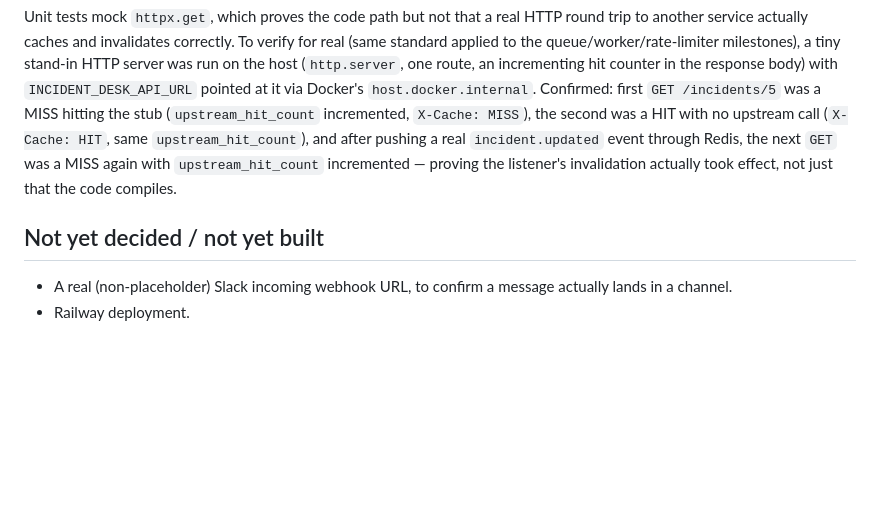
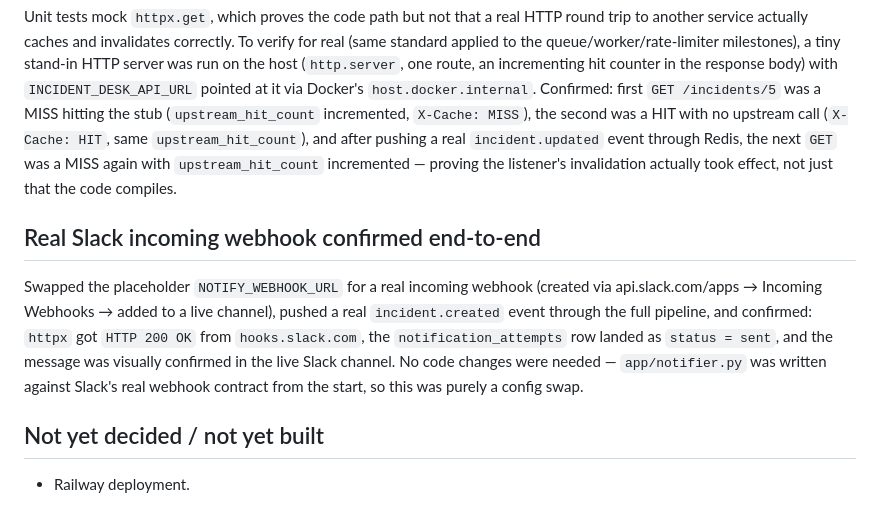
Before and after one commit to gpark1230/incident-relay, a Markdown page: DECISIONS.md, the part around the change. Drawn GitHub-style; blank space fills up the shorter version.

```diff
--- a/DECISIONS.md
+++ b/DECISIONS.md
@@ -66,7 +66,10 @@ Added `NotificationStatus.rate_limited` (migration `a1c2d3e4f5g6`) rather than r
 
 Unit tests mock `httpx.get`, which proves the code path but not that a real HTTP round trip to another service actually caches and invalidates correctly. To verify for real (same standard applied to the queue/worker/rate-limiter milestones), a tiny stand-in HTTP server was run on the host (`http.server`, one route, an incrementing hit counter in the response body) with `INCIDENT_DESK_API_URL` pointed at it via Docker's `host.docker.internal`. Confirmed: first `GET /incidents/5` was a MISS hitting the stub (`upstream_hit_count` incremented, `X-Cache: MISS`), the second was a HIT with no upstream call (`X-Cache: HIT`, same `upstream_hit_count`), and after pushing a real `incident.updated` event through Redis, the next `GET` was a MISS again with `upstream_hit_count` incremented — proving the listener's invalidation actually took effect, not just that the code compiles.
 
+## Real Slack incoming webhook confirmed end-to-end
+
+Swapped the placeholder `NOTIFY_WEBHOOK_URL` for a real incoming webhook (created via api.slack.com/apps → Incoming Webhooks → added to a live channel), pushed a real `incident.created` event through the full pipeline, and confirmed: `httpx` got `HTTP 200 OK` from `hooks.slack.com`, the `notification_attempts` row landed as `status = sent`, and the message was visually confirmed in the live Slack channel. No code changes were needed — `app/notifier.py` was written against Slack's real webhook contract from the start, so this was purely a config swap.
+
 ## Not yet decided / not yet built
 
-- A real (non-placeholder) Slack incoming webhook URL, to confirm a message actually lands in a channel.
 - Railway deployment.
```
Also changed, not shown: README.md (+4 -2 lines), docs/slack-notification.png (added).
